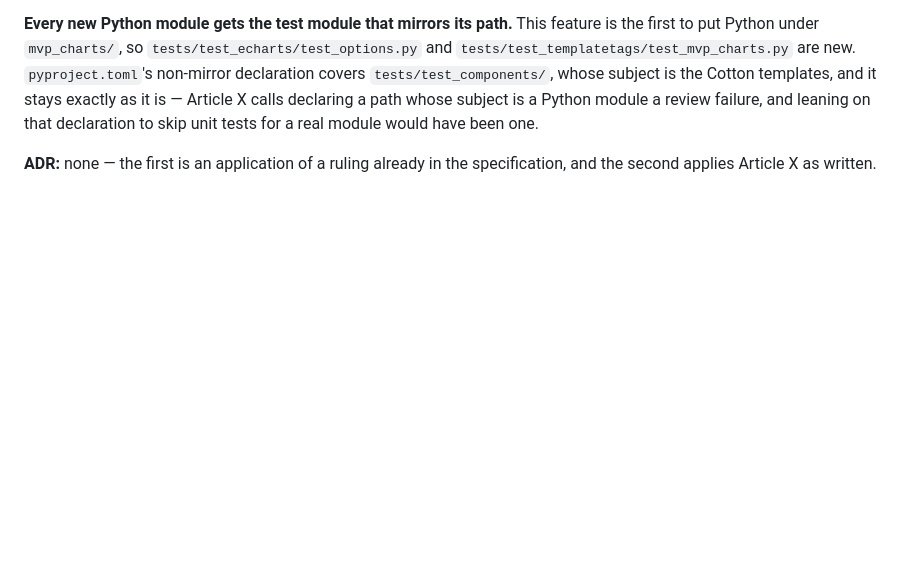
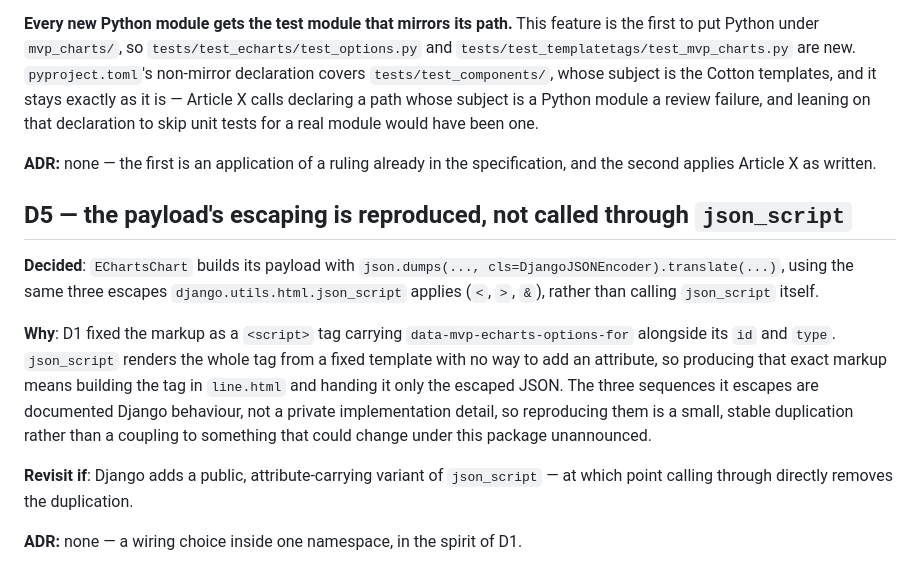
Before and after one commit to django-mvp/django-mvp-charts, a Markdown page: specs/002-line-chart-from-the-template/decisions.md, the part around the change. GitHub-like rendering; blank space fills up the shorter version.

Commit message:
decisions.md: D5, reproducing json_script's escapes rather than calling through

```diff
--- a/specs/002-line-chart-from-the-template/decisions.md
+++ b/specs/002-line-chart-from-the-template/decisions.md
@@ -182,3 +182,21 @@ leaning on that declaration to skip unit tests for a real module would have been
 
 **ADR:** none — the first is an application of a ruling already in the specification, and the second
 applies Article X as written.
+
+## D5 — the payload's escaping is reproduced, not called through `json_script`
+
+**Decided**: `EChartsChart` builds its payload with `json.dumps(..., cls=DjangoJSONEncoder).translate(...)`,
+using the same three escapes `django.utils.html.json_script` applies (`<`, `>`, `&`), rather than
+calling `json_script` itself.
+
+**Why**: D1 fixed the markup as a `<script>` tag carrying `data-mvp-echarts-options-for` alongside
+its `id` and `type`. `json_script` renders the whole tag from a fixed template with no way to add an
+attribute, so producing that exact markup means building the tag in `line.html` and handing it only
+the escaped JSON. The three sequences it escapes are documented Django behaviour, not a private
+implementation detail, so reproducing them is a small, stable duplication rather than a coupling to
+something that could change under this package unannounced.
+
+**Revisit if**: Django adds a public, attribute-carrying variant of `json_script` — at which point
+calling through directly removes the duplication.
+
+**ADR:** none — a wiring choice inside one namespace, in the spirit of D1.
```
